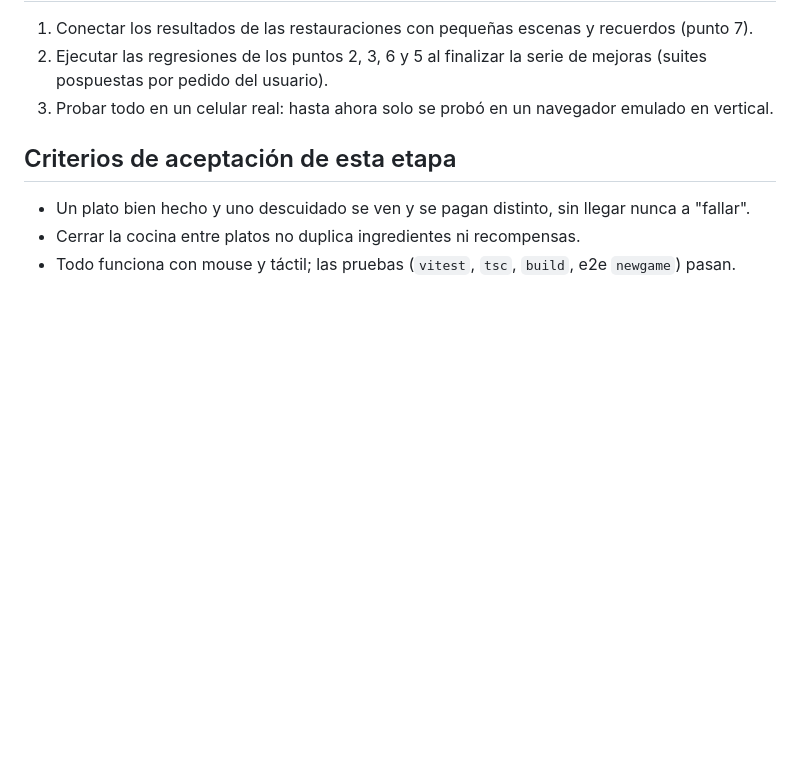
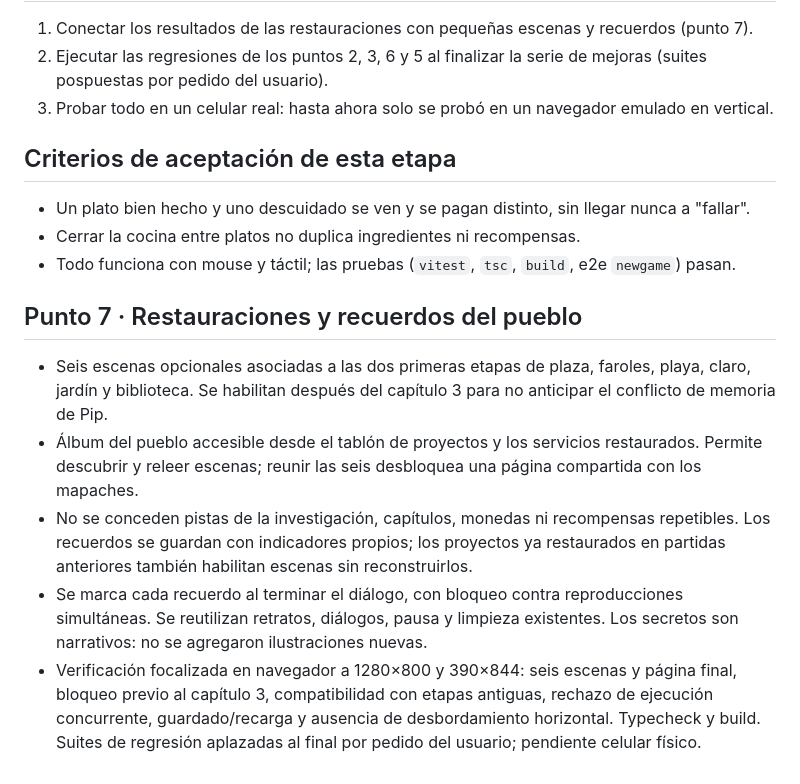
Before and after one commit to santi-villa/midnight-maki, a Markdown page: docs/roadmap-gameplay.md, the part around the change. GitHub-like rendering; blank space fills up the shorter version.

```diff
--- a/docs/roadmap-gameplay.md
+++ b/docs/roadmap-gameplay.md
@@ -91,3 +91,11 @@ Hallazgo principal: en modo Relajado (el predeterminado) casi todo plato salía
 - Un plato bien hecho y uno descuidado se ven y se pagan distinto, sin llegar nunca a "fallar".
 - Cerrar la cocina entre platos no duplica ingredientes ni recompensas.
 - Todo funciona con mouse y táctil; las pruebas (`vitest`, `tsc`, `build`, e2e `newgame`) pasan.
+
+## Punto 7 · Restauraciones y recuerdos del pueblo
+
+- Seis escenas opcionales asociadas a las dos primeras etapas de plaza, faroles, playa, claro, jardín y biblioteca. Se habilitan después del capítulo 3 para no anticipar el conflicto de memoria de Pip.
+- Álbum del pueblo accesible desde el tablón de proyectos y los servicios restaurados. Permite descubrir y releer escenas; reunir las seis desbloquea una página compartida con los mapaches.
+- No se conceden pistas de la investigación, capítulos, monedas ni recompensas repetibles. Los recuerdos se guardan con indicadores propios; los proyectos ya restaurados en partidas anteriores también habilitan escenas sin reconstruirlos.
+- Se marca cada recuerdo al terminar el diálogo, con bloqueo contra reproducciones simultáneas. Se reutilizan retratos, diálogos, pausa y limpieza existentes. Los secretos son narrativos: no se agregaron ilustraciones nuevas.
+- Verificación focalizada en navegador a 1280×800 y 390×844: seis escenas y página final, bloqueo previo al capítulo 3, compatibilidad con etapas antiguas, rechazo de ejecución concurrente, guardado/recarga y ausencia de desbordamiento horizontal. Typecheck y build. Suites de regresión aplazadas al final por pedido del usuario; pendiente celular físico.
```
Also changed, not shown: docs/art/recuerdos/album-celular.png (added), 3 other files.
